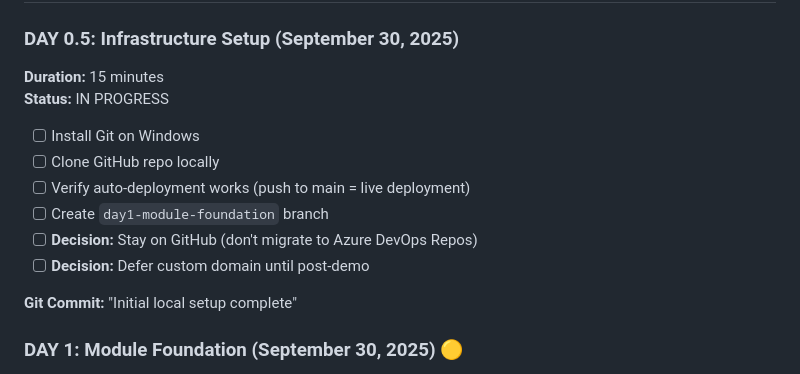
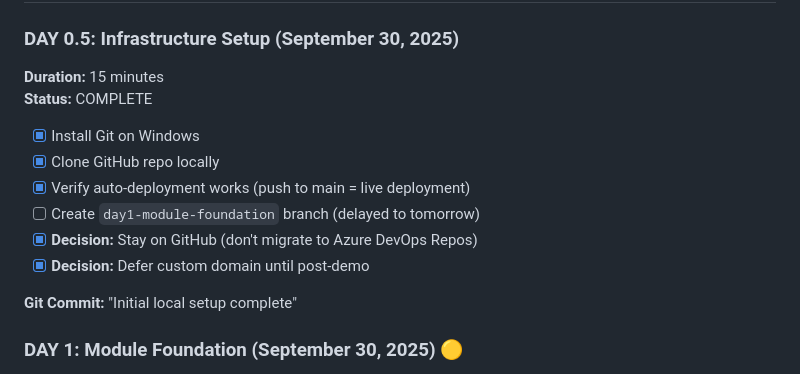
Before and after one commit to oth-rex/pataka-pal, a Markdown page: docs/PROGRESS_TRACKER.md, the part around the change. Drawn GitHub-style.

```diff
--- a/docs/PROGRESS_TRACKER.md
+++ b/docs/PROGRESS_TRACKER.md
@@ -61,14 +61,14 @@
 
 ### **DAY 0.5: Infrastructure Setup** (September 30, 2025)
 **Duration:** 15 minutes
-**Status:** IN PROGRESS
+**Status:** COMPLETE
 
-- [ ] Install Git on Windows
-- [ ] Clone GitHub repo locally
-- [ ] Verify auto-deployment works (push to main = live deployment)
-- [ ] Create `day1-module-foundation` branch
-- [ ] **Decision:** Stay on GitHub (don't migrate to Azure DevOps Repos)
-- [ ] **Decision:** Defer custom domain until post-demo
+- [x] Install Git on Windows
+- [x] Clone GitHub repo locally
+- [x] Verify auto-deployment works (push to main = live deployment)
+- [ ] Create `day1-module-foundation` branch (delayed to tomorrow)
+- [x] **Decision:** Stay on GitHub (don't migrate to Azure DevOps Repos)
+- [x] **Decision:** Defer custom domain until post-demo
 
 **Git Commit:** "Initial local setup complete"
 
```
